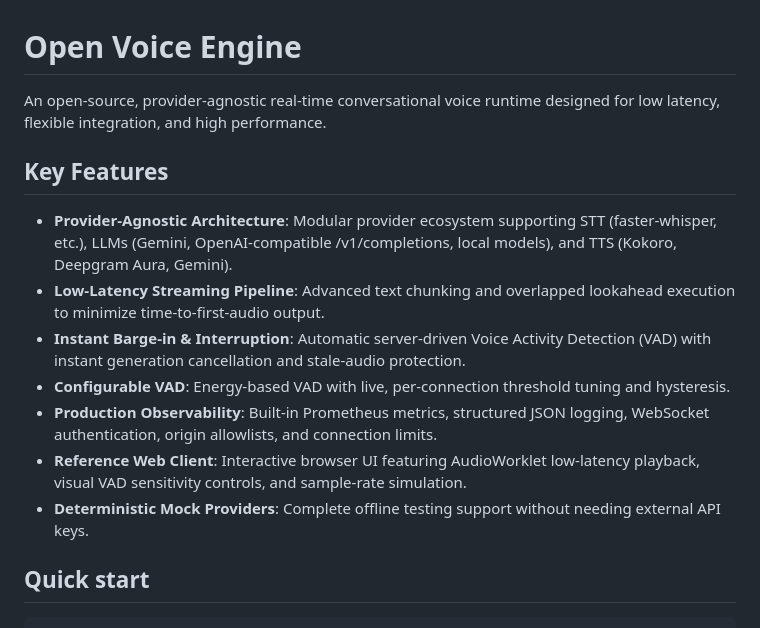
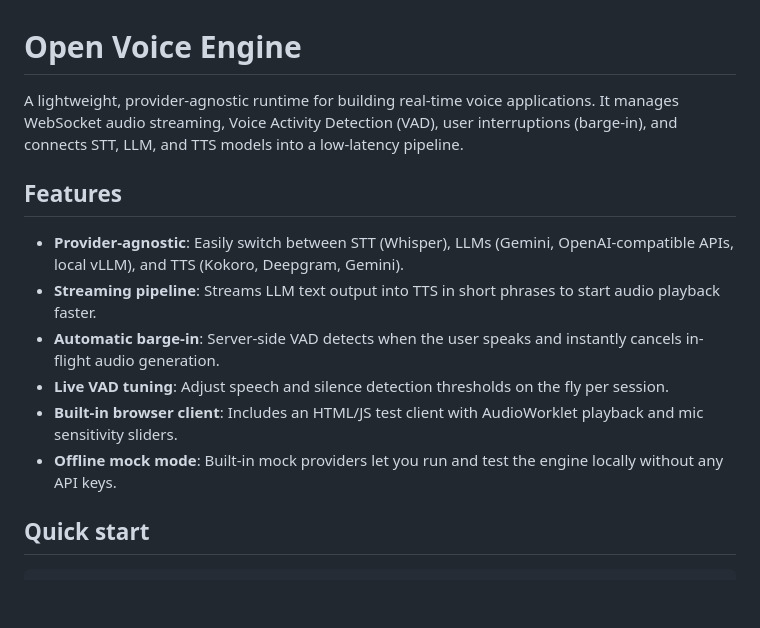
Before and after one commit to techieworld2/open-voice-agent, a Markdown page: README.md, the part around the change. Rendered like a GitHub page; blank space fills up the shorter version.

Commit message:
Simplify README description and features to be concise and direct

```diff
--- a/README.md
+++ b/README.md
@@ -1,16 +1,15 @@
 # Open Voice Engine
 
-An open-source, provider-agnostic real-time conversational voice runtime designed for low latency, flexible integration, and high performance.
+A lightweight, provider-agnostic runtime for building real-time voice applications. It manages WebSocket audio streaming, Voice Activity Detection (VAD), user interruptions (barge-in), and connects STT, LLM, and TTS models into a low-latency pipeline.
 
-## Key Features
+## Features
 
-- **Provider-Agnostic Architecture**: Modular provider ecosystem supporting STT (faster-whisper, etc.), LLMs (Gemini, OpenAI-compatible /v1/completions, local models), and TTS (Kokoro, Deepgram Aura, Gemini).
-- **Low-Latency Streaming Pipeline**: Advanced text chunking and overlapped lookahead execution to minimize time-to-first-audio output.
-- **Instant Barge-in & Interruption**: Automatic server-driven Voice Activity Detection (VAD) with instant generation cancellation and stale-audio protection.
-- **Configurable VAD**: Energy-based VAD with live, per-connection threshold tuning and hysteresis.
-- **Production Observability**: Built-in Prometheus metrics, structured JSON logging, WebSocket authentication, origin allowlists, and connection limits.
-- **Reference Web Client**: Interactive browser UI featuring AudioWorklet low-latency playback, visual VAD sensitivity controls, and sample-rate simulation.
-- **Deterministic Mock Providers**: Complete offline testing support without needing external API keys.
+- **Provider-agnostic**: Easily switch between STT (Whisper), LLMs (Gemini, OpenAI-compatible APIs, local vLLM), and TTS (Kokoro, Deepgram, Gemini).
+- **Streaming pipeline**: Streams LLM text output into TTS in short phrases to start audio playback faster.
+- **Automatic barge-in**: Server-side VAD detects when the user speaks and instantly cancels in-flight audio generation.
+- **Live VAD tuning**: Adjust speech and silence detection thresholds on the fly per session.
+- **Built-in browser client**: Includes an HTML/JS test client with AudioWorklet playback and mic sensitivity sliders.
+- **Offline mock mode**: Built-in mock providers let you run and test the engine locally without any API keys.
 
 ## Quick start
 
```
